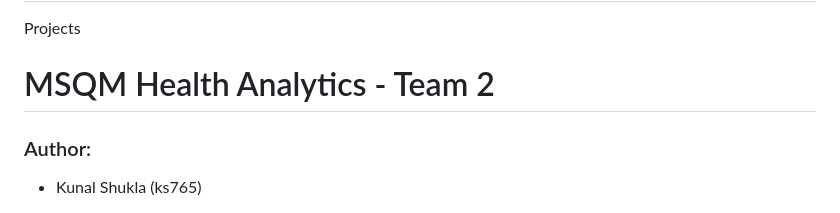
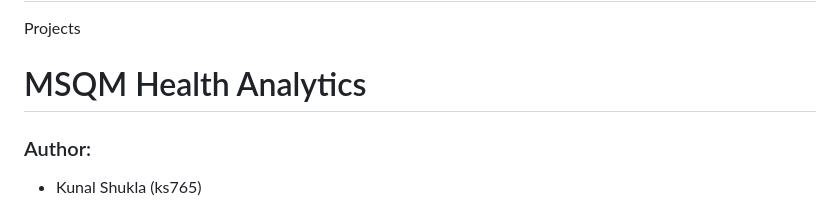
Before and after one commit to kshukla85/Python-and-R-code, a Markdown page: README.md, the part around the change. Drawn GitHub-style.

```diff
--- a/README.md
+++ b/README.md
@@ -2,7 +2,7 @@
 Projects
 
 
-# MSQM Health Analytics - Team 2
+# MSQM Health Analytics
 
 ### Author:
 - Kunal Shukla (ks765)
```
